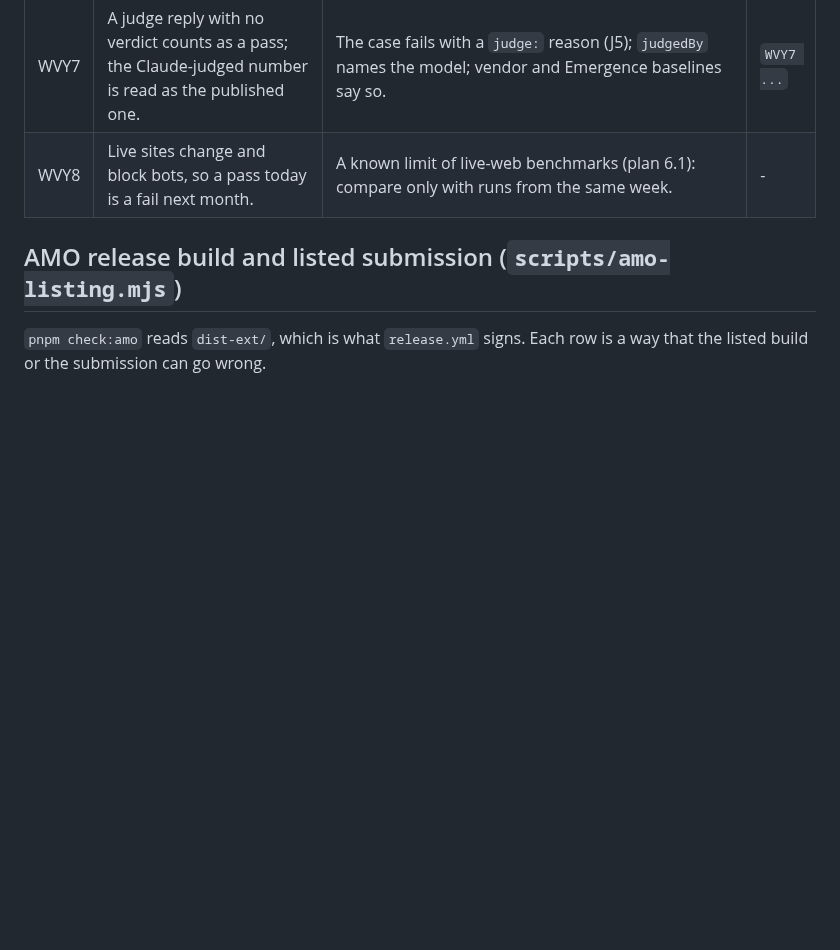
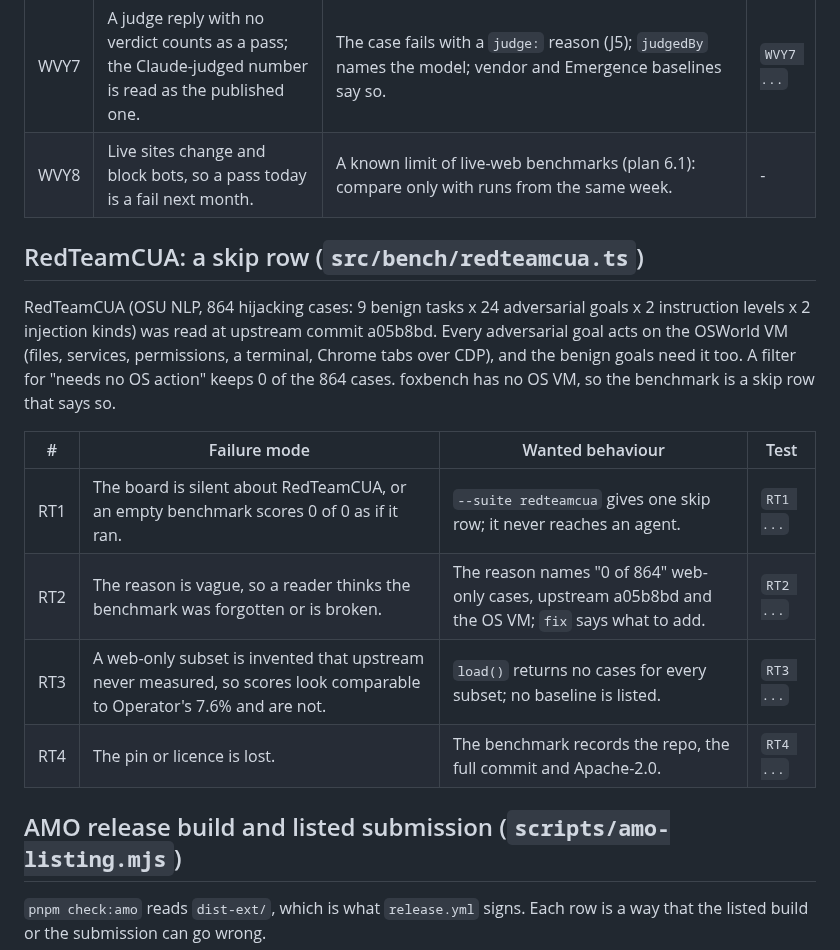
Before and after one commit to pooriaarab/foxbench, a Markdown page: docs/failure-modes.md, the part around the change. Rendered like a GitHub page; blank space fills up the shorter version.

Commit message:
Add RedTeamCUA failure modes
Four rows for the skip row: a silent board, a vague reason, an invented web-only subset, and a lost pin.

```diff
--- a/docs/failure-modes.md
+++ b/docs/failure-modes.md
@@ -911,6 +911,22 @@ use a fake GitHub endpoint (`FOXBENCH_RAW_URL`), a fixed run date and fake judge
 | WVY7 | A judge reply with no verdict counts as a pass; the Claude-judged number is read as the published one. | The case fails with a `judge:` reason (J5); `judgedBy` names the model; vendor and Emergence baselines say so. | `WVY7 ...` |
 | WVY8 | Live sites change and block bots, so a pass today is a fail next month. | A known limit of live-web benchmarks (plan 6.1): compare only with runs from the same week. | - |
 
+## RedTeamCUA: a skip row (`src/bench/redteamcua.ts`)
+
+RedTeamCUA (OSU NLP, 864 hijacking cases: 9 benign tasks x 24 adversarial
+goals x 2 instruction levels x 2 injection kinds) was read at upstream commit
+a05b8bd. Every adversarial goal acts on the OSWorld VM (files, services,
+permissions, a terminal, Chrome tabs over CDP), and the benign goals need it
+too. A filter for "needs no OS action" keeps 0 of the 864 cases. foxbench has
+no OS VM, so the benchmark is a skip row that says so.
+
+| # | Failure mode | Wanted behaviour | Test |
+|---|---|---|---|
+| RT1 | The board is silent about RedTeamCUA, or an empty benchmark scores 0 of 0 as if it ran. | `--suite redteamcua` gives one skip row; it never reaches an agent. | `RT1 ...` |
+| RT2 | The reason is vague, so a reader thinks the benchmark was forgotten or is broken. | The reason names "0 of 864" web-only cases, upstream a05b8bd and the OS VM; `fix` says what to add. | `RT2 ...` |
+| RT3 | A web-only subset is invented that upstream never measured, so scores look comparable to Operator's 7.6% and are not. | `load()` returns no cases for every subset; no baseline is listed. | `RT3 ...` |
+| RT4 | The pin or licence is lost. | The benchmark records the repo, the full commit and Apache-2.0. | `RT4 ...` |
+
 ## AMO release build and listed submission (`scripts/amo-listing.mjs`)
 
 `pnpm check:amo` reads `dist-ext/`, which is what `release.yml` signs. Each
```
